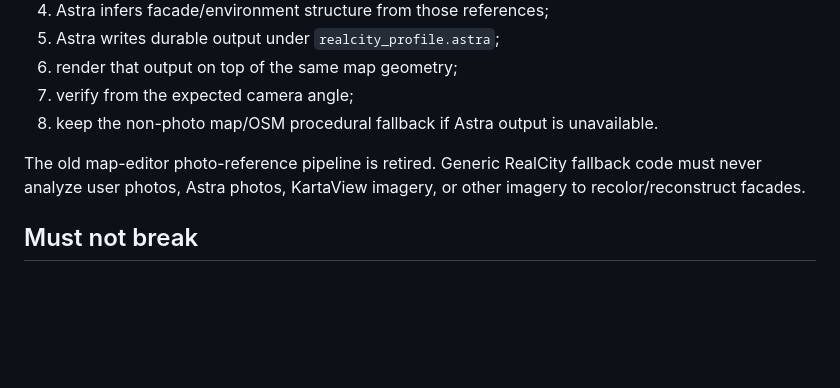
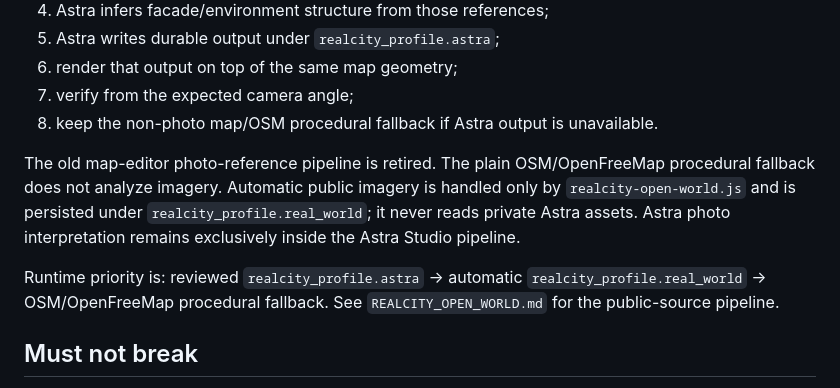
Before and after one commit to r4hkg4ft48-crypto/shaurma-city, a Markdown page: v2/REALCITY_ASTRA.md, the part around the change. GitHub-like rendering; blank space fills up the shorter version.

Commit message:
Document Astra and Open World separation

```diff
--- a/v2/REALCITY_ASTRA.md
+++ b/v2/REALCITY_ASTRA.md
@@ -111,7 +111,9 @@ When the user provides photos/video:
 7. verify from the expected camera angle;
 8. keep the non-photo map/OSM procedural fallback if Astra output is unavailable.
 
-The old map-editor photo-reference pipeline is retired. Generic RealCity fallback code must never analyze user photos, Astra photos, KartaView imagery, or other imagery to recolor/reconstruct facades.
+The old map-editor photo-reference pipeline is retired. The plain OSM/OpenFreeMap procedural fallback does not analyze imagery. Automatic public imagery is handled only by `realcity-open-world.js` and is persisted under `realcity_profile.real_world`; it never reads private Astra assets. Astra photo interpretation remains exclusively inside the Astra Studio pipeline.
+
+Runtime priority is: reviewed `realcity_profile.astra` → automatic `realcity_profile.real_world` → OSM/OpenFreeMap procedural fallback. See `REALCITY_OPEN_WORLD.md` for the public-source pipeline.
 
 ## Must not break
 
```
